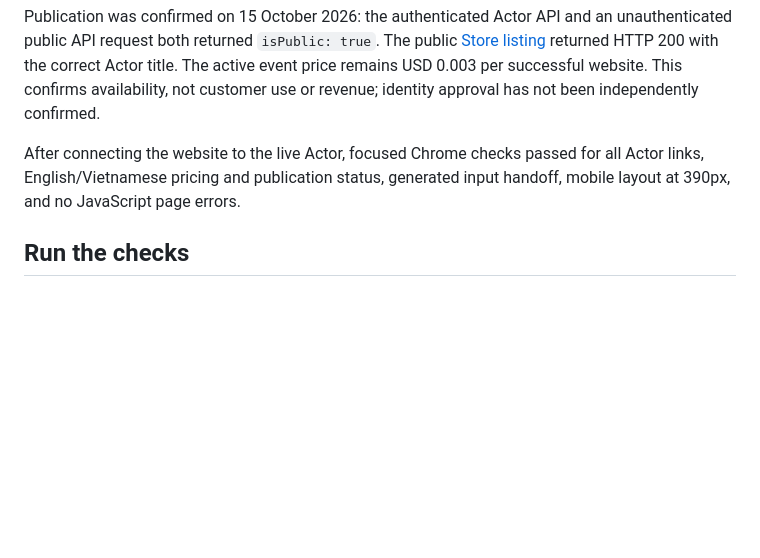
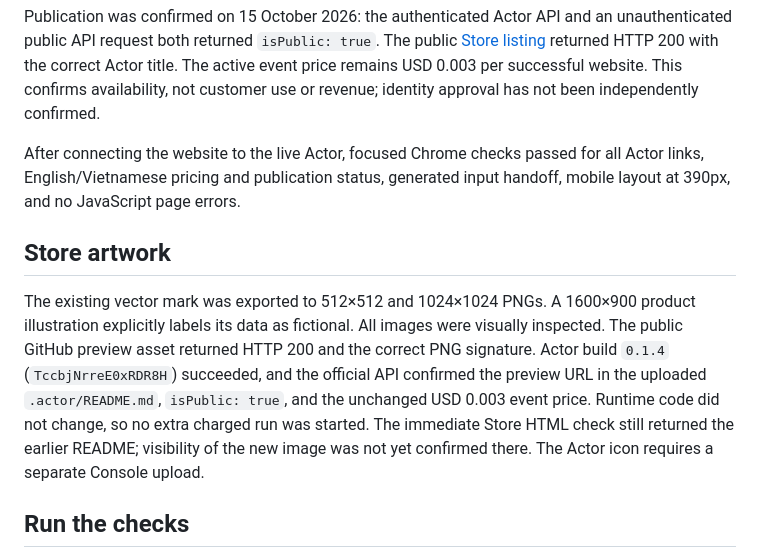
Before and after one commit to boyhoanghoi/site-signal-apify, a Markdown page: docs/VALIDATION.md, the part around the change. Rendered like a GitHub page; blank space fills up the shorter version.

Commit message:
Record Store artwork release and icon upload step

```diff
--- a/docs/VALIDATION.md
+++ b/docs/VALIDATION.md
@@ -27,6 +27,18 @@ After connecting the website to the live Actor, focused Chrome checks passed for
 all Actor links, English/Vietnamese pricing and publication status, generated
 input handoff, mobile layout at 390px, and no JavaScript page errors.
 
+## Store artwork
+
+The existing vector mark was exported to 512×512 and 1024×1024 PNGs. A 1600×900
+product illustration explicitly labels its data as fictional. All images were
+visually inspected. The public GitHub preview asset returned HTTP 200 and the
+correct PNG signature. Actor build `0.1.4` (`TccbjNrreE0xRDR8H`) succeeded, and
+the official API confirmed the preview URL in the uploaded `.actor/README.md`,
+`isPublic: true`, and the unchanged USD 0.003 event price. Runtime code did not
+change, so no extra charged run was started. The immediate Store HTML check
+still returned the earlier README; visibility of the new image was not yet
+confirmed there. The Actor icon requires a separate Console upload.
+
 ## Run the checks
 
 After payout details were saved, Apify accepted the launch event price of
```
Also changed, not shown: docs/LAUNCH_STATUS.md (+2 -1 lines).
